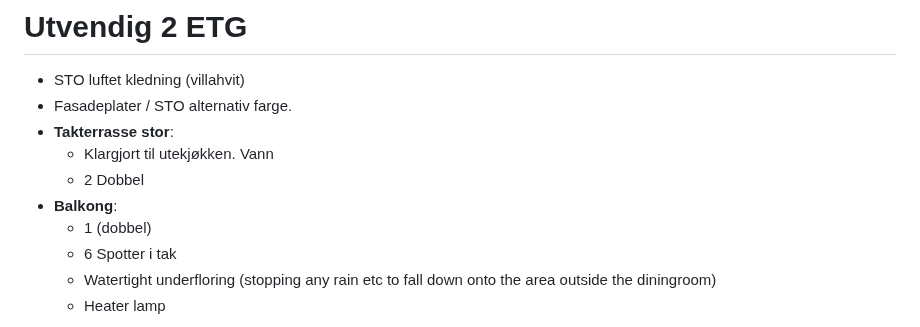
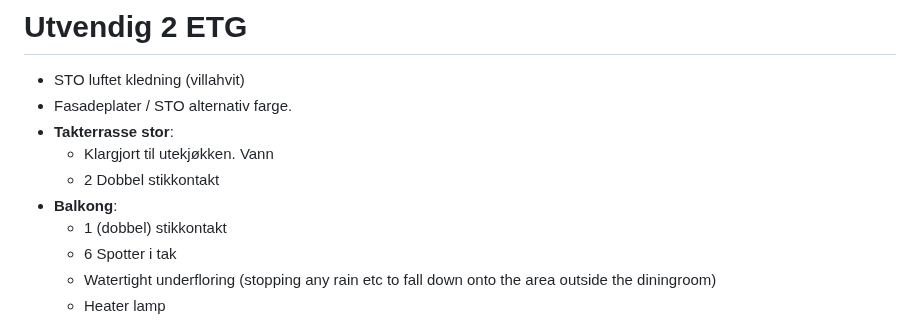
Before and after one commit to Killeck/killeck.github.io, a Markdown page: README.md, the part around the change. Rendered like a GitHub page.

Commit message:
Update README.md
clarification on external outlets on exterior statements

```diff
--- a/README.md
+++ b/README.md
@@ -12,9 +12,9 @@ After much deliberation we ended up having to go to an architect. Months (18 or
 - Fasadeplater / STO alternativ farge.
 - **Takterrasse stor**:
 	- Klargjort til utekjøkken. Vann
-	- 2 Dobbel
+	- 2 Dobbel stikkontakt
 - **Balkong**:
-	- 1 (dobbel)
+	- 1 (dobbel) stikkontakt
 	- 6 Spotter i tak
 	- Watertight underfloring (stopping any rain etc to fall down onto the area outside the diningroom)
 	- Heater lamp
```
